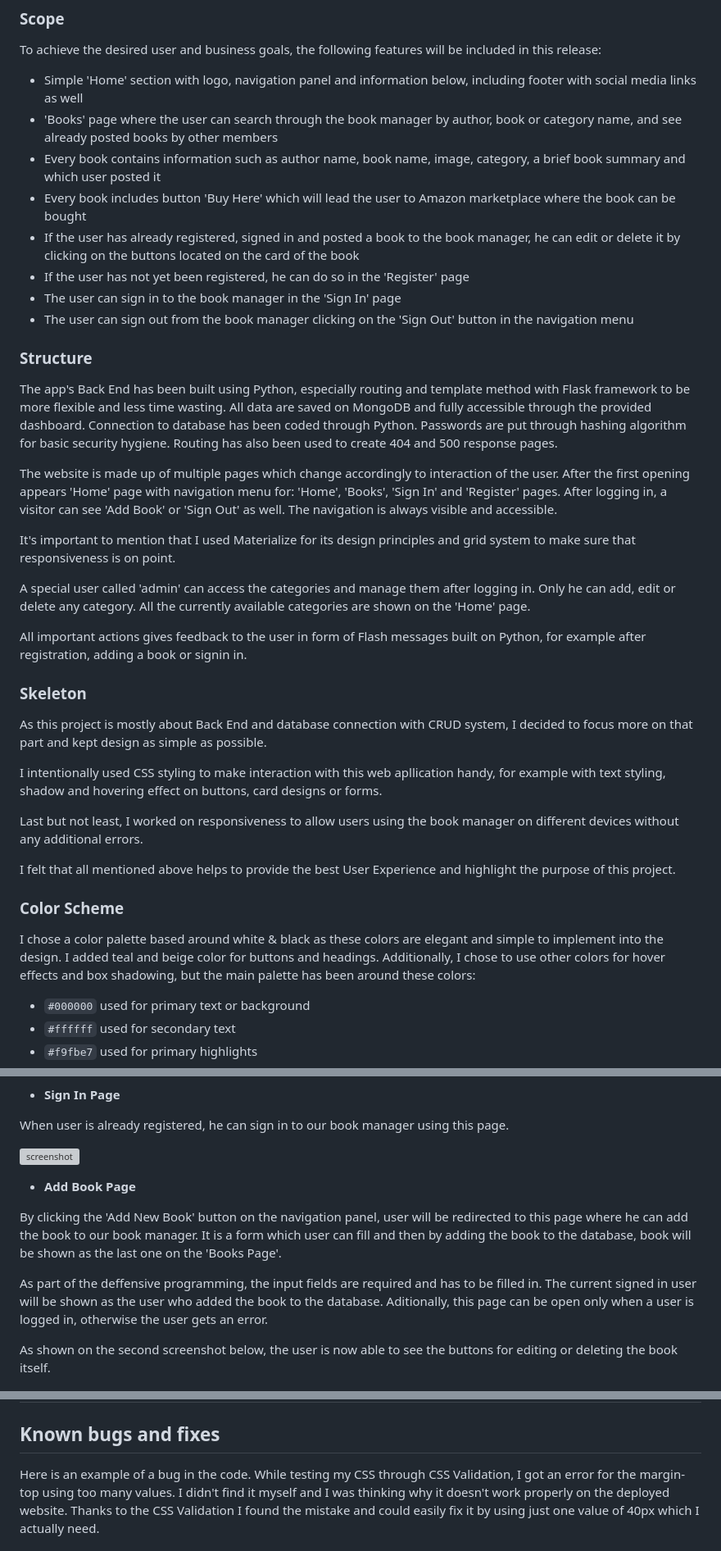
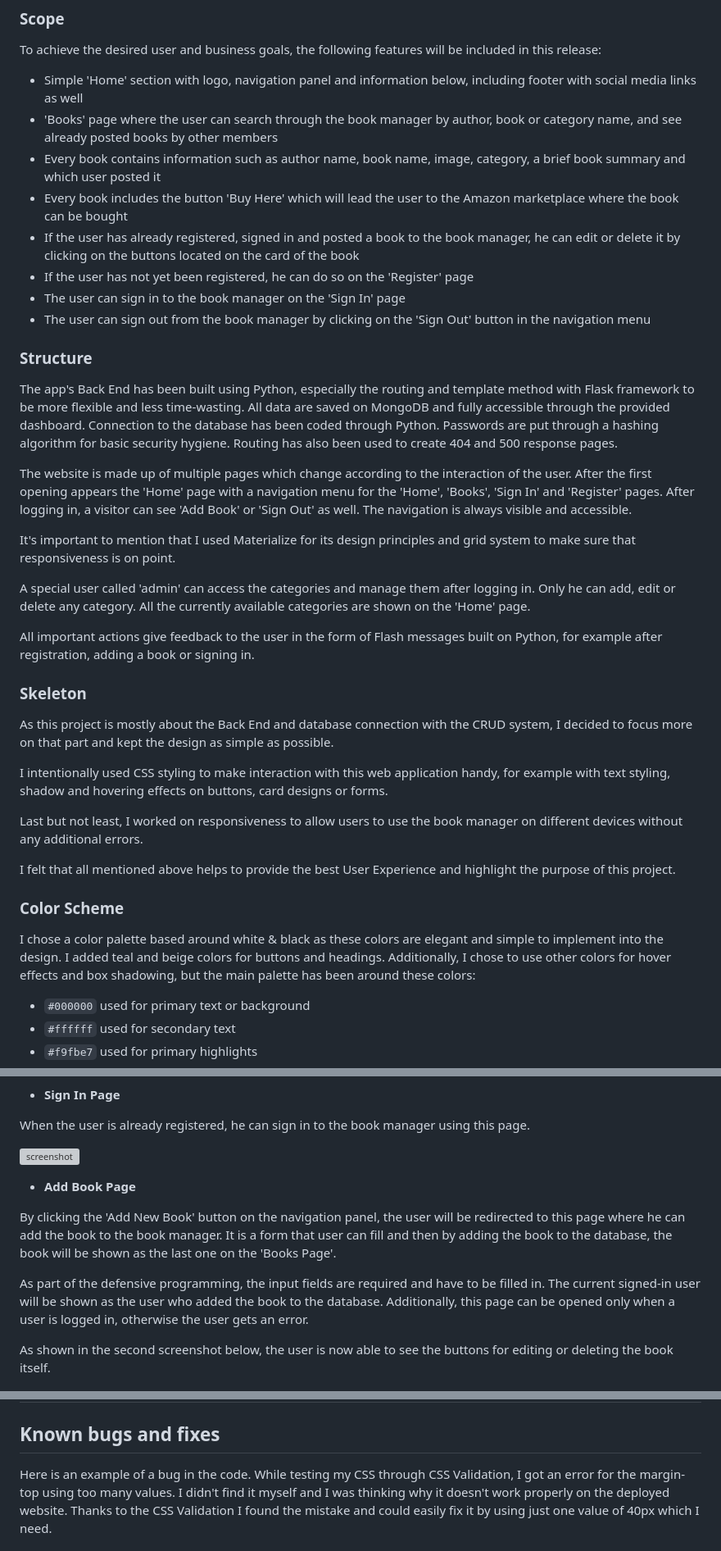
Before and after one commit to JakBul/Book_Manager, a Markdown page: README.md, 3 parts joined by grey strips. Shown at 82% size. GitHub-like rendering; grey boxes are pictures that could not be loaded.

Commit message:
Fix gramma errors in README file

```diff
--- a/README.md
+++ b/README.md
@@ -51,37 +51,37 @@ To achieve the desired user and business goals, the following features will be i
 * Simple 'Home' section with logo, navigation panel and information below, including footer with social media links as well
 * 'Books' page where the user can search through the book manager by author, book or category name, and see already posted books by other members
 * Every book contains information such as author name, book name, image, category, a brief book summary and which user posted it
-* Every book includes button 'Buy Here' which will lead the user to Amazon marketplace where the book can be bought
+* Every book includes the button 'Buy Here' which will lead the user to the Amazon marketplace where the book can be bought
 * If the user has already registered, signed in and posted a book to the book manager, he can edit or delete it by clicking on the buttons located on the card of the book
-* If the user has not yet been registered, he can do so in the 'Register' page
-* The user can sign in to the book manager in the 'Sign In' page
-* The user can sign out from the book manager clicking on the 'Sign Out' button in the navigation menu
+* If the user has not yet been registered, he can do so on the 'Register' page
+* The user can sign in to the book manager on the 'Sign In' page
+* The user can sign out from the book manager by clicking on the 'Sign Out' button in the navigation menu
 
 ### **Structure**
 
-The app's Back End has been built using Python, especially routing and template method with Flask framework to be more flexible and less time wasting. All data are saved on MongoDB and fully accessible through the provided dashboard. Connection to database has been coded through Python. Passwords are put through hashing algorithm for basic security hygiene. Routing has also been used to create 404 and 500 response pages.
+The app's Back End has been built using Python, especially the routing and template method with Flask framework to be more flexible and less time-wasting. All data are saved on MongoDB and fully accessible through the provided dashboard. Connection to the database has been coded through Python. Passwords are put through a hashing algorithm for basic security hygiene. Routing has also been used to create 404 and 500 response pages.
 
-The website is made up of multiple pages which change accordingly to interaction of the user. After the first opening appears 'Home' page with navigation menu for: 'Home', 'Books', 'Sign In' and 'Register' pages. After logging in, a visitor can see 'Add Book' or 'Sign Out' as well. The navigation is always visible and accessible.
+The website is made up of multiple pages which change according to the interaction of the user. After the first opening appears the 'Home' page with a navigation menu for the 'Home', 'Books', 'Sign In' and 'Register' pages. After logging in, a visitor can see 'Add Book' or 'Sign Out' as well. The navigation is always visible and accessible.
 
 It's important to mention that I used Materialize for its design principles and grid system to make sure that responsiveness is on point.
 
 A special user called 'admin' can access the categories and manage them after logging in. Only he can add, edit or delete any category. All the currently available categories are shown on the 'Home' page.
 
-All important actions gives feedback to the user in form of Flash messages built on Python, for example after registration, adding a book or signin in.
+All important actions give feedback to the user in the form of Flash messages built on Python, for example after registration, adding a book or signing in.
 
 ### **Skeleton**
 
-As this project is mostly about Back End and database connection with CRUD system, I decided to focus more on that part and kept design as simple as possible.
+As this project is mostly about the Back End and database connection with the CRUD system, I decided to focus more on that part and kept the design as simple as possible.
 
-I intentionally used CSS styling to make interaction with this web apllication handy, for example with text styling, shadow and hovering effect on buttons, card designs or forms.
+I intentionally used CSS styling to make interaction with this web application handy, for example with text styling, shadow and hovering effects on buttons, card designs or forms.
 
-Last but not least, I worked on responsiveness to allow users using the book manager on different devices without any additional errors.
+Last but not least, I worked on responsiveness to allow users to use the book manager on different devices without any additional errors.
 
 I felt that all mentioned above helps to provide the best User Experience and highlight the purpose of this project.
 
 ### Color Scheme
 
-I chose a color palette based around white & black as these colors are elegant and simple to implement into the design. I added teal and beige color for buttons and headings. Additionally, I chose to use other colors for hover effects and box shadowing, but the main palette has been around these colors:
+I chose a color palette based around white & black as these colors are elegant and simple to implement into the design. I added teal and beige colors for buttons and headings. Additionally, I chose to use other colors for hover effects and box shadowing, but the main palette has been around these colors:
 
 * `#000000` used for primary text or background
 * `#ffffff` used for secondary text
@@ -163,17 +163,17 @@ As part of the deffensive programming, I chose to limit the required characters
 
 * **Sign In Page**
 
-When user is already registered, he can sign in to our book manager using this page.
+When the user is already registered, he can sign in to the book manager using this page.
 
 ![screenshot](documentation/sign_in_page.png)
 
 * **Add Book Page**
 
-By clicking the 'Add New Book' button on the navigation panel, user will be redirected to this page where he can add the book to our book manager. It is a form which user can fill and then by adding the book to the database, book will be shown as the last one on the 'Books Page'.
+By clicking the 'Add New Book' button on the navigation panel, the user will be redirected to this page where he can add the book to the book manager. It is a form that user can fill and then by adding the book to the database, the book will be shown as the last one on the 'Books Page'.
 
-As part of the deffensive programming, the input fields are required and has to be filled in. The current signed in user will be shown as the user who added the book to the database. Aditionally, this page can be open only when a user is logged in, otherwise the user gets an error.
+As part of the defensive programming, the input fields are required and have to be filled in. The current signed-in user will be shown as the user who added the book to the database. Additionally, this page can be opened only when a user is logged in, otherwise the user gets an error.
 
-As shown on the second screenshot below, the user is now able to see the buttons for editing or deleting the book itself.
+As shown in the second screenshot below, the user is now able to see the buttons for editing or deleting the book itself.
 
 ![screenshot](documentation/add_book_page.png)
 ![screenshot](documentation/added_book_by_user.png)
@@ -409,7 +409,7 @@ I have tested my deployed project using the Lighthouse Audit tool to check for a
 
 ## Known bugs and fixes
 
-Here is an example of a bug in the code. While testing my CSS through CSS Validation, I got an error for the margin-top using too many values. I didn't find it myself and I was thinking why it doesn't work properly on the deployed website. Thanks to the CSS Validation I found the mistake and could easily fix it by using just one value of 40px which I actually need.
+Here is an example of a bug in the code. While testing my CSS through CSS Validation, I got an error for the margin-top using too many values. I didn't find it myself and I was thinking why it doesn't work properly on the deployed website. Thanks to the CSS Validation I found the mistake and could easily fix it by using just one value of 40px which I need.
 
 ![screenshot](documentation/bug_css.png)
 ![screenshot](documentation/bug_css_2.png)
```
Also changed, not shown: other parts of README.md (+40 -40 lines).
